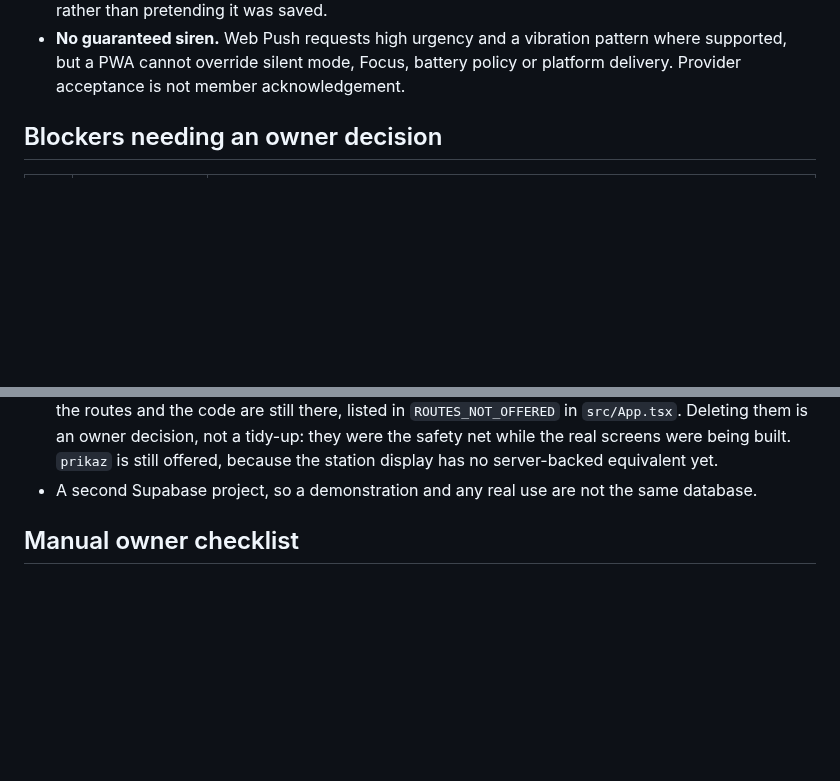
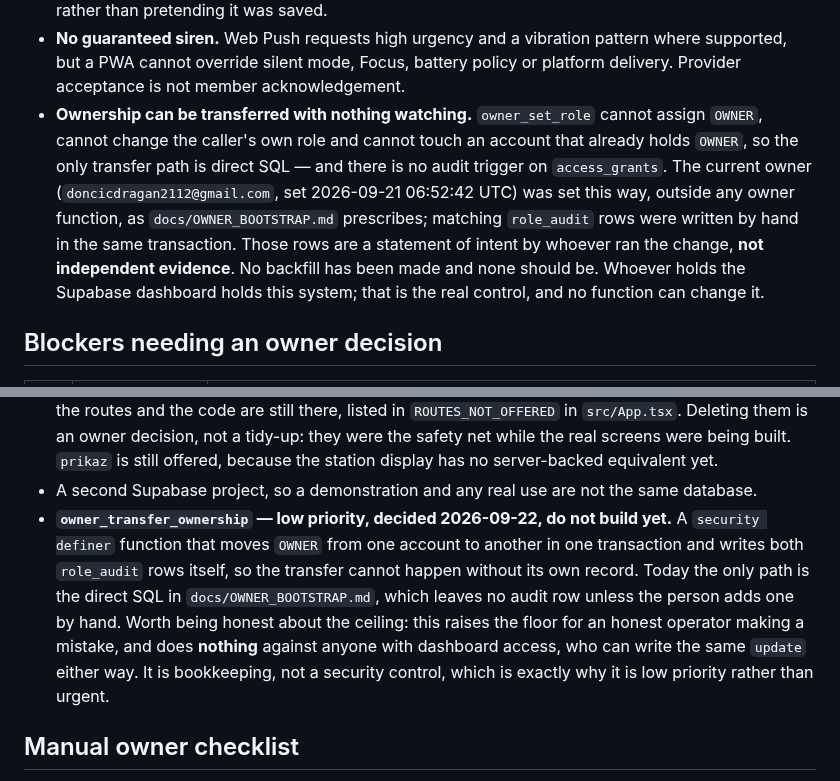
Before and after one commit to Dado211207/dvd-tivat-app, a Markdown page: docs/ai/PROJECT_STATE.md, 2 parts joined by grey strips. Rendered like a GitHub page; blank space fills up the shorter version.

```diff
--- a/docs/ai/PROJECT_STATE.md
+++ b/docs/ai/PROJECT_STATE.md
@@ -1082,6 +1082,17 @@ says the hosted project itself was tested by CI.
 - **No guaranteed siren.** Web Push requests high urgency and a vibration
   pattern where supported, but a PWA cannot override silent mode, Focus, battery
   policy or platform delivery. Provider acceptance is not member acknowledgement.
+- **Ownership can be transferred with nothing watching.** `owner_set_role`
+  cannot assign `OWNER`, cannot change the caller's own role and cannot touch an
+  account that already holds `OWNER`, so the only transfer path is direct SQL —
+  and there is no audit trigger on `access_grants`. The current owner
+  (`doncicdragan2112@gmail.com`, set 2026-09-21 06:52:42 UTC) was set this way,
+  outside any owner function, as `docs/OWNER_BOOTSTRAP.md` prescribes; matching
+  `role_audit` rows were written by hand in the same transaction. Those rows are
+  a statement of intent by whoever ran the change, **not independent evidence**.
+  No backfill has been made and none should be. Whoever holds the Supabase
+  dashboard holds this system; that is the real control, and no function can
+  change it.
 
 ## Blockers needing an owner decision
 
@@ -1171,6 +1182,16 @@ Not blocking the demonstration, and worth doing after it:
   the station display has no server-backed equivalent yet.
 - A second Supabase project, so a demonstration and any real use are not the
   same database.
+- **`owner_transfer_ownership` — low priority, decided 2026-09-22, do not build
+  yet.** A `security definer` function that moves `OWNER` from one account to
+  another in one transaction and writes both `role_audit` rows itself, so the
+  transfer cannot happen without its own record. Today the only path is the
+  direct SQL in `docs/OWNER_BOOTSTRAP.md`, which leaves no audit row unless the
+  person adds one by hand. Worth being honest about the ceiling: this raises the
+  floor for an honest operator making a mistake, and does **nothing** against
+  anyone with dashboard access, who can write the same `update` either way. It
+  is bookkeeping, not a security control, which is exactly why it is low
+  priority rather than urgent.
 
 ## Manual owner checklist
 
```
Also changed, not shown: docs/OWNER_BOOTSTRAP.md (+63 -0 lines).
